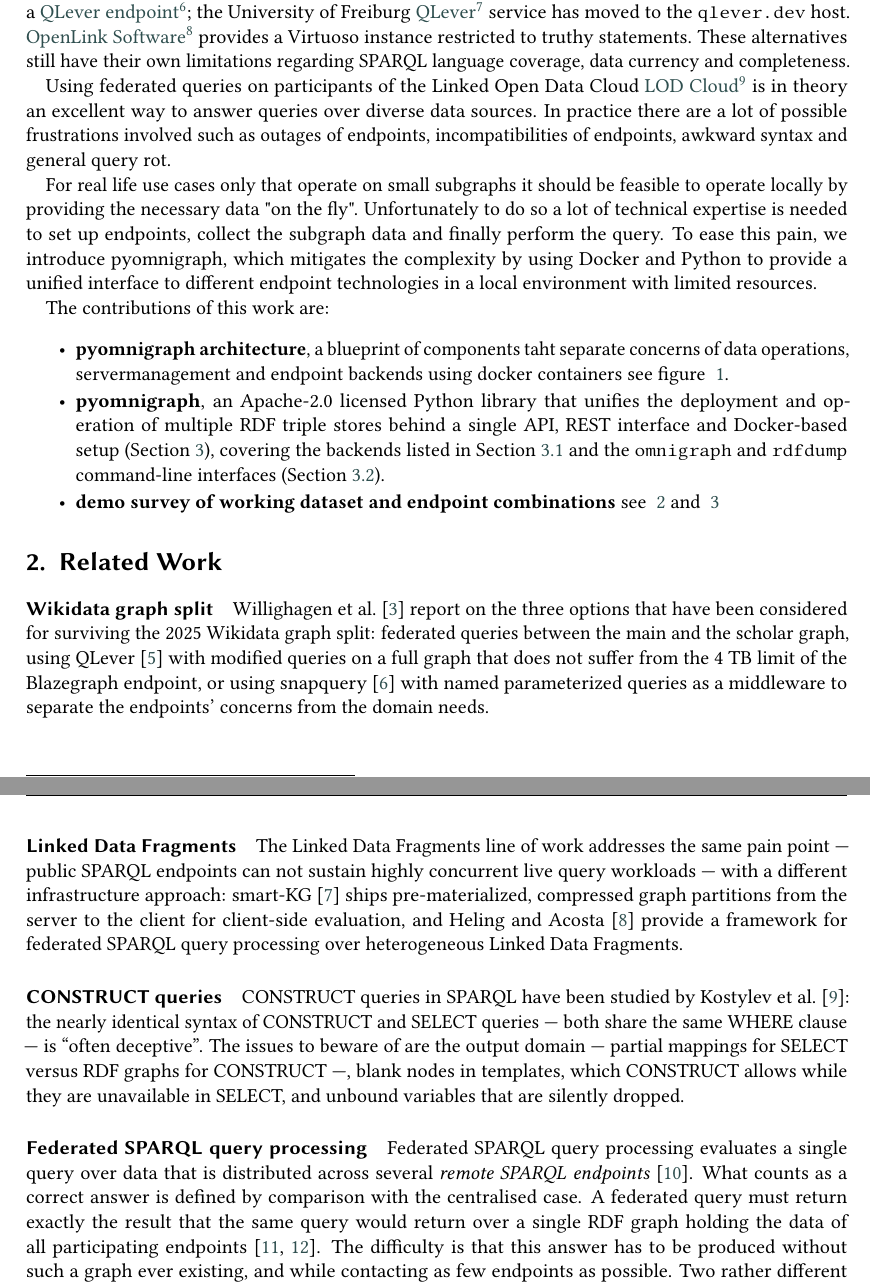
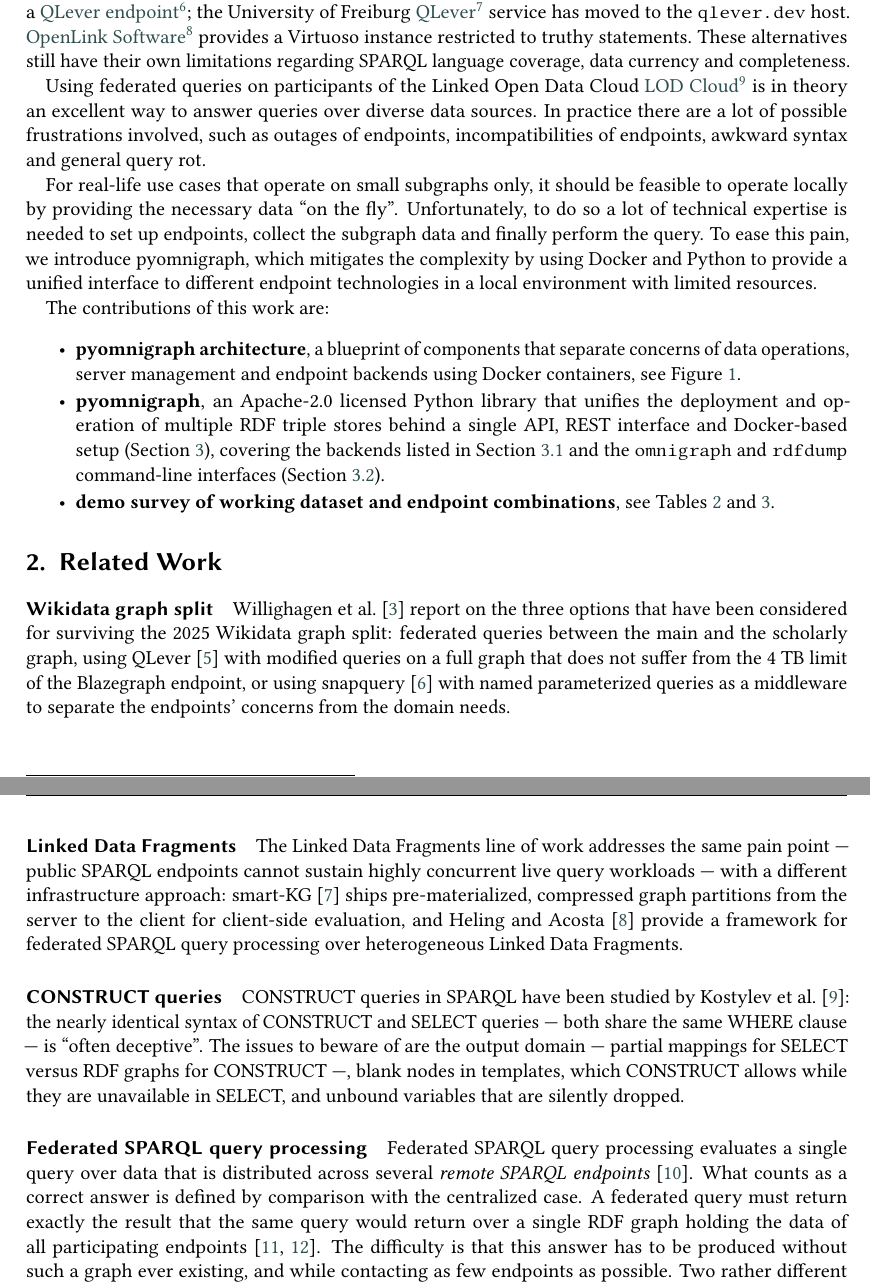
Before and after one commit to WolfgangFahl/pyomnigraphPaper, a LaTeX document (main.tex): two parts of pages 2 and 3 of 9, joined at a grey line, cut so that both start at the same text. Compiled offline with pdfLaTeX; a LaTeX package or settings file that is missing is left out.

Commit message:
fix typos and minor grammar: taht/worldwide/servermanagement, misplaced only, comma splice, list-of-queries agreement, trial and error, scholarly graph consistency, ref/caption punctuation

```diff
--- a/main.tex
+++ b/main.tex
@@ -144,23 +144,23 @@ OpenLink Software (truthy)         & Virtuoso   &  8.1 & 2025-11-01 \\
 \end{table}
 
 % From a single Wikidata copy to your own copies of many RDF sources.
-Using federated queries on participants of the Linked Open Data Cloud \footnotelink{http://cas.lod-cloud.net/}{LOD Cloud} is in theory an excellent way to answer queries over diverse data sources. In practice there are a lot of possible frustrations involved such as outages of endpoints, incompatibilities of endpoints, awkward syntax and general query rot.
+Using federated queries on participants of the Linked Open Data Cloud \footnotelink{http://cas.lod-cloud.net/}{LOD Cloud} is in theory an excellent way to answer queries over diverse data sources. In practice there are a lot of possible frustrations involved, such as outages of endpoints, incompatibilities of endpoints, awkward syntax and general query rot.
 
-For real life use cases only that operate on small subgraphs it should be feasible to operate locally by providing the necessary data "on the fly". Unfortunately to do so a lot of technical expertise is needed to set up endpoints, collect the subgraph data and finally perform the query. To ease this pain, we introduce pyomnigraph, which mitigates the complexity by using Docker and Python to provide a unified interface to different endpoint technologies in a local environment with limited resources.
+For real-life use cases that operate on small subgraphs only, it should be feasible to operate locally by providing the necessary data ``on the fly''. Unfortunately, to do so a lot of technical expertise is needed to set up endpoints, collect the subgraph data and finally perform the query. To ease this pain, we introduce pyomnigraph, which mitigates the complexity by using Docker and Python to provide a unified interface to different endpoint technologies in a local environment with limited resources.
 
 The contributions of this work are:
 \begin{itemize}
-\item \textbf{pyomnigraph architecture}, a blueprint of components taht separate concerns of data operations, servermanagement and endpoint backends using docker containers see figure ~\ref{fig:architecture}.
+\item \textbf{pyomnigraph architecture}, a blueprint of components that separate concerns of data operations, server management and endpoint backends using Docker containers, see Figure~\ref{fig:architecture}.
 \item \textbf{pyomnigraph}, an Apache-2.0 licensed Python library that unifies the deployment and operation of multiple RDF triple stores behind a single API, REST interface and Docker-based setup (Section~\ref{sec:resource}), covering the backends listed in Section~\ref{sec:backends} and the \texttt{omnigraph} and \texttt{rdfdump} command-line interfaces (Section~\ref{sec:cli}).
-\item \textbf{demo survey of working dataset and endpoint combinations} see ~\ref{tab:backends} and ~\ref{tab:subgraphs}
+\item \textbf{demo survey of working dataset and endpoint combinations}, see Tables~\ref{tab:backends} and \ref{tab:subgraphs}.
 \end{itemize}
 
 \section{Related Work}\label{sec:relatedwork}
 \paragraph{Wikidata graph split}
-Willighagen et al.~\cite{willighagen2026scholia} report on the three options that have been considered for surviving the 2025 Wikidata graph split: federated queries between the main and the scholar graph, using QLever~\cite{bast2017qlever} with modified queries on a full graph that does not suffer from the 4 TB limit of the Blazegraph endpoint, or using snapquery~\cite{snapquery} with named parameterized queries as a middleware to separate the endpoints' concerns from the domain needs.
+Willighagen et al.~\cite{willighagen2026scholia} report on the three options that have been considered for surviving the 2025 Wikidata graph split: federated queries between the main and the scholarly graph, using QLever~\cite{bast2017qlever} with modified queries on a full graph that does not suffer from the 4 TB limit of the Blazegraph endpoint, or using snapquery~\cite{snapquery} with named parameterized queries as a middleware to separate the endpoints' concerns from the domain needs.
 
 \paragraph{Linked Data Fragments}
-The Linked Data Fragments line of work addresses the same pain point --- public SPARQL endpoints can not sustain highly concurrent live query workloads --- with a different infrastructure approach: smart-KG~\cite{azzam_smartkg_2024} ships pre-materialized, compressed graph partitions from the server to the client for client-side evaluation, and Heling and Acosta~\cite{heling_framework_2021} provide a framework for federated SPARQL query processing over heterogeneous Linked Data Fragments.
+The Linked Data Fragments line of work addresses the same pain point --- public SPARQL endpoints cannot sustain highly concurrent live query workloads --- with a different infrastructure approach: smart-KG~\cite{azzam_smartkg_2024} ships pre-materialized, compressed graph partitions from the server to the client for client-side evaluation, and Heling and Acosta~\cite{heling_framework_2021} provide a framework for federated SPARQL query processing over heterogeneous Linked Data Fragments.
 % Predecessor 2022 paper, RDF triple stores, SPARQL 1.1 federation, benchmarking.
 
 \paragraph{CONSTRUCT queries}
@@ -169,7 +169,7 @@ CONSTRUCT queries in SPARQL have been studied by Kostylev et al.~\cite{kostylev2
 % federated queries
 \paragraph{Federated SPARQL query processing}
 Federated SPARQL query processing evaluates a single query over data that is distributed across several \emph{remote SPARQL endpoints}~\cite{prudhommeaux2013federated}.
-What counts as a correct answer is defined by comparison with the centralised case.
+What counts as a correct answer is defined by comparison with the centralized case.
 A federated query must return exactly the result that the same query would return over a single RDF graph holding the data of all participating endpoints~\cite{aimonier-davat_fedup_2024,heling_federated_2022}.
 The difficulty is that this answer has to be produced without such a graph ever existing, and while contacting as few endpoints as possible.
 Two rather different mechanisms are commonly subsumed under the term, and they differ in who decides how the query is distributed.
```
Also changed, not shown: main.tex (14 more changed lines).
